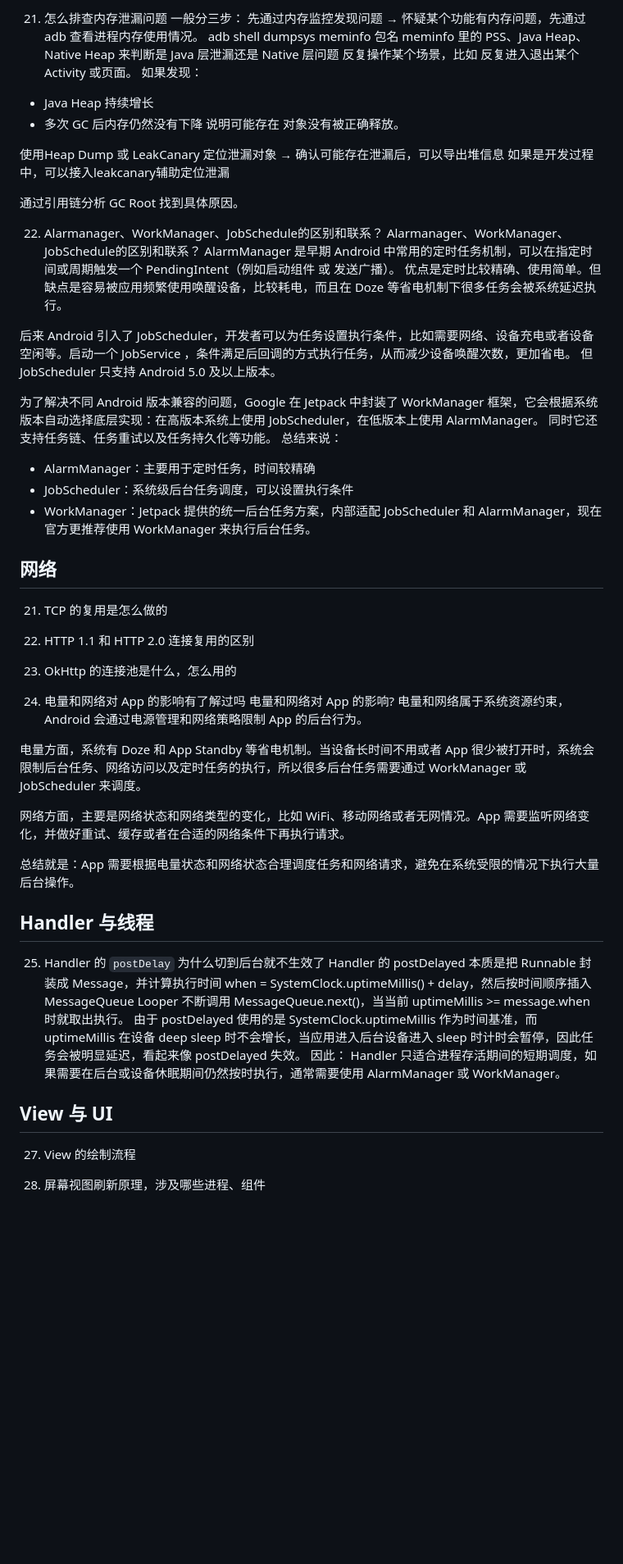
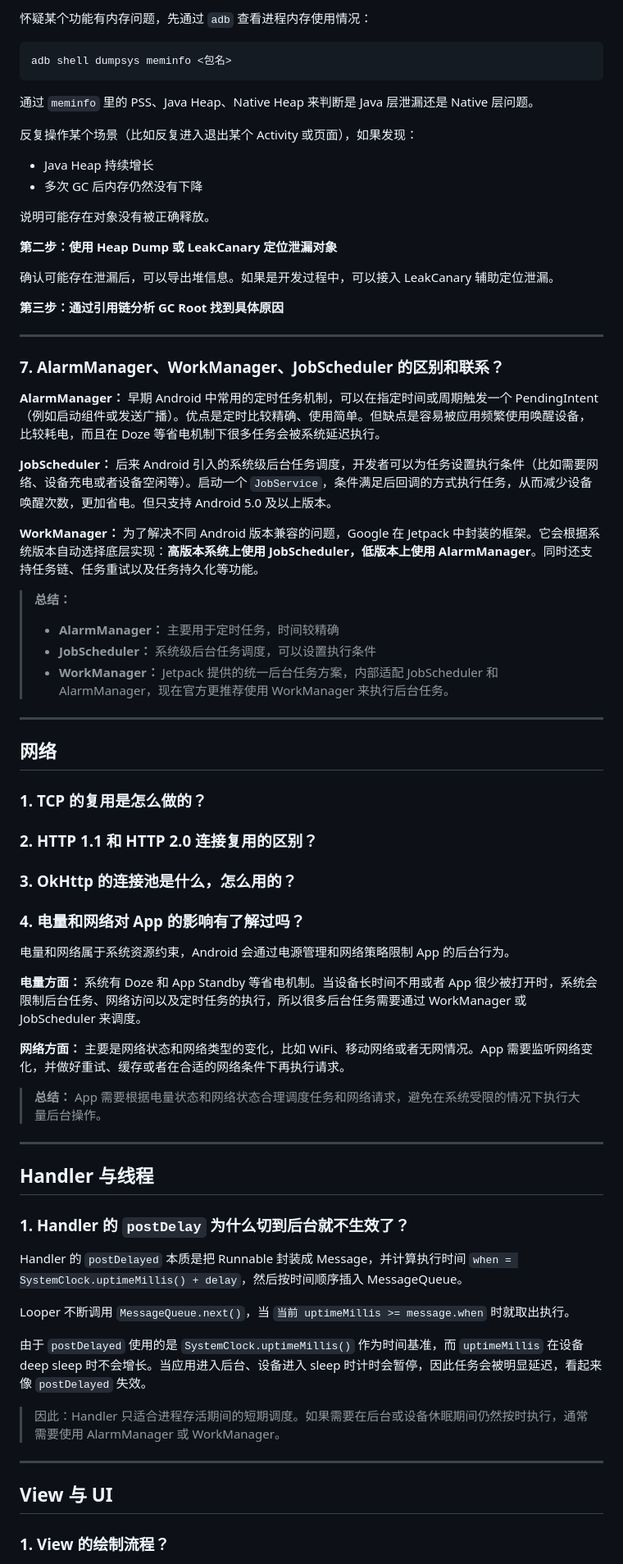
Before and after one commit to helloaiden0305/LearningFiles, a Markdown page: about_android.md, the part around one of its changes. Shown at 82% size. Drawn GitHub-style; blank space fills up the shorter version.

````diff
--- a/about_android.md
+++ b/about_android.md
@@ -167,65 +240,77 @@ LeakCanary 会配合 ReferenceQueue：
 
-21. 怎么排查内存泄漏问题
-一般分三步：
-先通过内存监控发现问题 →
-怀疑某个功能有内存问题，先通过 adb 查看进程内存使用情况。
-adb shell dumpsys meminfo 包名
-meminfo 里的 PSS、Java Heap、Native Heap 来判断是 Java 层泄漏还是 Native 层问题
-反复操作某个场景，比如 反复进入退出某个 Activity 或页面。
-如果发现：
+怀疑某个功能有内存问题，先通过 `adb` 查看进程内存使用情况：
+
+```bash
+adb shell dumpsys meminfo <包名>
+```
+
+通过 `meminfo` 里的 PSS、Java Heap、Native Heap 来判断是 Java 层泄漏还是 Native 层问题。
+
+反复操作某个场景（比如反复进入退出某个 Activity 或页面），如果发现：
+
 - Java Heap 持续增长
 - 多次 GC 后内存仍然没有下降
-说明可能存在 对象没有被正确释放。
 
-使用Heap Dump 或 LeakCanary 定位泄漏对象 →
-确认可能存在泄漏后，可以导出堆信息
-如果是开发过程中，可以接入leakcanary辅助定位泄漏
+说明可能存在对象没有被正确释放。
 
-通过引用链分析 GC Root 找到具体原因。
+**第二步：使用 Heap Dump 或 LeakCanary 定位泄漏对象**
 
-22. Alarmanager、WorkManager、JobSchedule的区别和联系？
-Alarmanager、WorkManager、JobSchedule的区别和联系？
-AlarmManager 是早期 Android 中常用的定时任务机制，可以在指定时间或周期触发一个 PendingIntent（例如启动组件 或 发送广播）。
-优点是定时比较精确、使用简单。但缺点是容易被应用频繁使用唤醒设备，比较耗电，而且在 Doze 等省电机制下很多任务会被系统延迟执行。
+确认可能存在泄漏后，可以导出堆信息。如果是开发过程中，可以接入 LeakCanary 辅助定位泄漏。
 
-后来 Android 引入了 JobScheduler，开发者可以为任务设置执行条件，比如需要网络、设备充电或者设备空闲等。启动一个 JobService ，条件满足后回调的方式执行任务，从而减少设备唤醒次数，更加省电。
-但 JobScheduler 只支持 Android 5.0 及以上版本。
+**第三步：通过引用链分析 GC Root 找到具体原因**
 
-为了解决不同 Android 版本兼容的问题，Google 在 Jetpack 中封装了 WorkManager 框架，它会根据系统版本自动选择底层实现：在高版本系统上使用 JobScheduler，在低版本上使用 AlarmManager。
-同时它还支持任务链、任务重试以及任务持久化等功能。
-总结来说：
-- AlarmManager：主要用于定时任务，时间较精确
-- JobScheduler：系统级后台任务调度，可以设置执行条件
-- WorkManager：Jetpack 提供的统一后台任务方案，内部适配 JobScheduler 和 AlarmManager，现在官方更推荐使用 WorkManager 来执行后台任务。
+---
 
+### 7. AlarmManager、WorkManager、JobScheduler 的区别和联系？
+
+**AlarmManager：** 早期 Android 中常用的定时任务机制，可以在指定时间或周期触发一个 PendingIntent（例如启动组件或发送广播）。优点是定时比较精确、使用简单。但缺点是容易被应用频繁使用唤醒设备，比较耗电，而且在 Doze 等省电机制下很多任务会被系统延迟执行。
+
+**JobScheduler：** 后来 Android 引入的系统级后台任务调度，开发者可以为任务设置执行条件（比如需要网络、设备充电或者设备空闲等）。启动一个 `JobService`，条件满足后回调的方式执行任务，从而减少设备唤醒次数，更加省电。但只支持 Android 5.0 及以上版本。
+
+**WorkManager：** 为了解决不同 Android 版本兼容的问题，Google 在 Jetpack 中封装的框架。它会根据系统版本自动选择底层实现：**高版本系统上使用 JobScheduler，低版本上使用 AlarmManager**。同时还支持任务链、任务重试以及任务持久化等功能。
+
+> **总结：**
+> - **AlarmManager：** 主要用于定时任务，时间较精确
+> - **JobScheduler：** 系统级后台任务调度，可以设置执行条件
+> - **WorkManager：** Jetpack 提供的统一后台任务方案，内部适配 JobScheduler 和 AlarmManager，现在官方更推荐使用 WorkManager 来执行后台任务。
+
+---
 
 ## 网络
 
-21. TCP 的复用是怎么做的
-22. HTTP 1.1 和 HTTP 2.0 连接复用的区别
-23. OkHttp 的连接池是什么，怎么用的
+### 1. TCP 的复用是怎么做的？
 
-25. 电量和网络对 App 的影响有了解过吗
-电量和网络对 App 的影响?
+### 2. HTTP 1.1 和 HTTP 2.0 连接复用的区别？
+
+### 3. OkHttp 的连接池是什么，怎么用的？
+
+### 4. 电量和网络对 App 的影响有了解过吗？
+
 电量和网络属于系统资源约束，Android 会通过电源管理和网络策略限制 App 的后台行为。
 
-电量方面，系统有 Doze 和 App Standby 等省电机制。当设备长时间不用或者 App 很少被打开时，系统会限制后台任务、网络访问以及定时任务的执行，所以很多后台任务需要通过 WorkManager 或 JobScheduler 来调度。
+**电量方面：** 系统有 Doze 和 App Standby 等省电机制。当设备长时间不用或者 App 很少被打开时，系统会限制后台任务、网络访问以及定时任务的执行，所以很多后台任务需要通过 WorkManager 或 JobScheduler 来调度。
 
-网络方面，主要是网络状态和网络类型的变化，比如 WiFi、移动网络或者无网情况。App 需要监听网络变化，并做好重试、缓存或者在合适的网络条件下再执行请求。
+**网络方面：** 主要是网络状态和网络类型的变化，比如 WiFi、移动网络或者无网情况。App 需要监听网络变化，并做好重试、缓存或者在合适的网络条件下再执行请求。
 
-总结就是：App 需要根据电量状态和网络状态合理调度任务和网络请求，避免在系统受限的情况下执行大量后台操作。
+> **总结：** App 需要根据电量状态和网络状态合理调度任务和网络请求，避免在系统受限的情况下执行大量后台操作。
+
+---
 
 ## Handler 与线程
 
-25. Handler 的 `postDelay` 为什么切到后台就不生效了
-Handler 的 postDelayed 本质是把 Runnable 封装成 Message，并计算执行时间 when = SystemClock.uptimeMillis() + delay，然后按时间顺序插入 MessageQueue
-Looper 不断调用 MessageQueue.next()，当当前 uptimeMillis >= message.when 时就取出执行。
-由于 postDelayed 使用的是 SystemClock.uptimeMillis 作为时间基准，而 uptimeMillis 在设备 deep sleep 时不会增长，当应用进入后台设备进入 sleep 时计时会暂停，因此任务会被明显延迟，看起来像 postDelayed 失效。
-因此：
-Handler 只适合进程存活期间的短期调度，如果需要在后台或设备休眠期间仍然按时执行，通常需要使用 AlarmManager 或 WorkManager。
+### 1. Handler 的 `postDelay` 为什么切到后台就不生效了？
+
+Handler 的 `postDelayed` 本质是把 Runnable 封装成 Message，并计算执行时间 `when = SystemClock.uptimeMillis() + delay`，然后按时间顺序插入 MessageQueue。
+
+Looper 不断调用 `MessageQueue.next()`，当 `当前 uptimeMillis >= message.when` 时就取出执行。
+
+由于 `postDelayed` 使用的是 `SystemClock.uptimeMillis()` 作为时间基准，而 `uptimeMillis` 在设备 deep sleep 时不会增长。当应用进入后台、设备进入 sleep 时计时会暂停，因此任务会被明显延迟，看起来像 `postDelayed` 失效。
+
+> 因此：Handler 只适合进程存活期间的短期调度。如果需要在后台或设备休眠期间仍然按时执行，通常需要使用 AlarmManager 或 WorkManager。
+
+---
 
 ## View 与 UI
 
-27. View 的绘制流程
-31. 屏幕视图刷新原理，涉及哪些进程、组件
+### 1. View 的绘制流程？
 
````
Also changed, not shown: other parts of about_android.md (+236 -136 lines).
